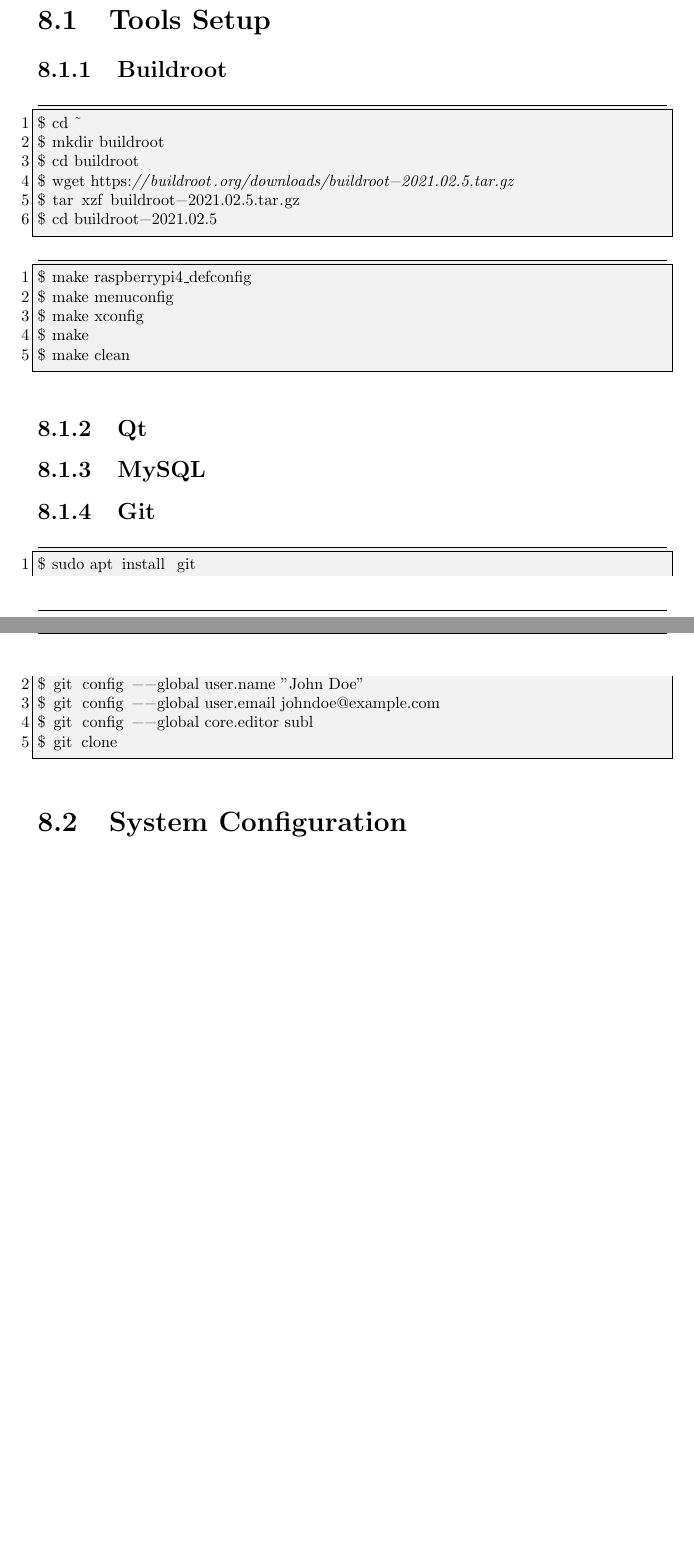
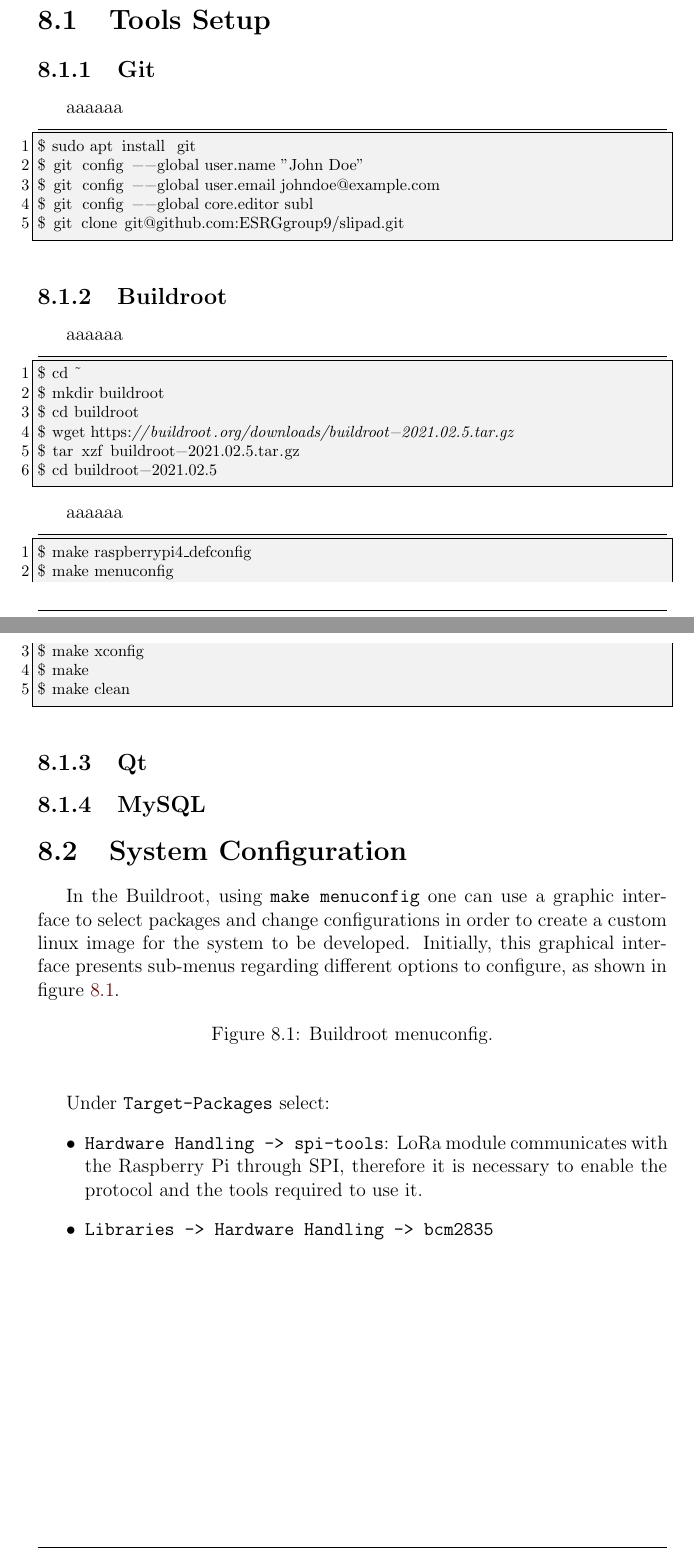
Before and after one commit to ESRGgroup9/slipad, a LaTeX thesis (report/report.tex, which reads report/texts/implementation.tex): two parts of pages 185 and 186 of 193, joined at a grey line, cut so that both start at the same text, the shorter picture padded with empty space. Compiled offline with pdfLaTeX.

Commit message:
report: add implementation

```diff
--- a/report/texts/implementation.tex
+++ b/report/texts/implementation.tex
@@ -1,7 +1,18 @@
 %**********************************************************
 \section{Tools Setup}
 
+\subsection{Git}
+aaaaaa
+\begin{lstlisting}
+$ sudo apt install git
+$ git config --global user.name "John Doe"
+$ git config --global user.email johndoe@example.com
+$ git config --global core.editor subl
+$ git clone git@github.com:ESRGgroup9/slipad.git
+\end{lstlisting}
+
 \subsection{Buildroot}
+aaaaaa
 \begin{lstlisting}
 $ cd ~
 $ mkdir buildroot
@@ -11,6 +22,7 @@ $ tar xzf buildroot-2021.02.5.tar.gz
 $ cd buildroot-2021.02.5
 \end{lstlisting}
 
+aaaaaa
 \begin{lstlisting}
 $ make raspberrypi4_defconfig
 $ make menuconfig
@@ -23,16 +35,22 @@ $ make clean
 
 \subsection{MySQL}
 
-\subsection{Git}
-\begin{lstlisting}
-$ sudo apt install git
-$ git config --global user.name "John Doe"
-$ git config --global user.email johndoe@example.com
-$ git config --global core.editor subl
-$ git clone
-\end{lstlisting}
+\section{System Configuration}
+In the Buildroot, using \verb|make menuconfig| one can use a graphic interface to select packages and change configurations in order to create a custom linux image for the system to be developed. Initially, this graphical interface presents sub-menus regarding different options to configure, as shown in figure \ref{fig:menuconfig}.
 
-\section{System Configuration}
+\begin{figure}[H]
+	\centering
+%	\includegraphics[width=.5\textwidth]{11configs/}
+	\caption{Buildroot menuconfig.}
+	\label{fig:menuconfig}
+\end{figure}
+
+Under \verb|Target-Packages| select:
+\begin{itemize}
+	\item \verb|Hardware Handling -> spi-tools|: LoRa module communicates with the Raspberry Pi through SPI, therefore it is necessary to enable the protocol and the tools required to use it.
+	\item \verb|Libraries -> Hardware Handling -> bcm2835|
+
+\end{itemize}
 
 %**********************************************************
 \clearpage
```
